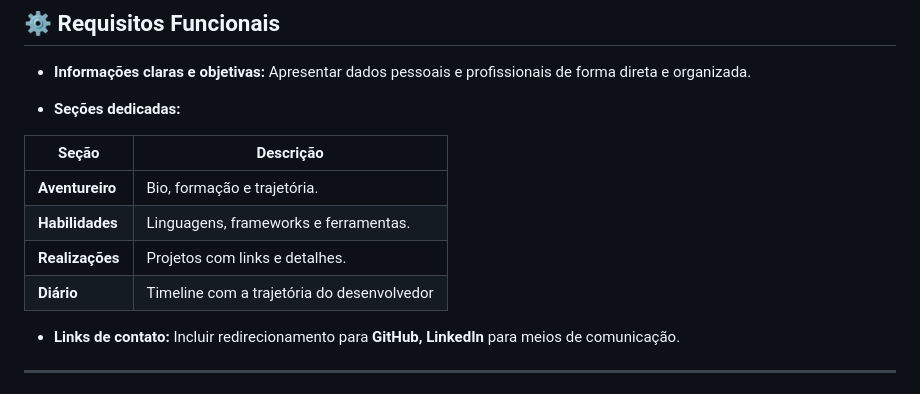
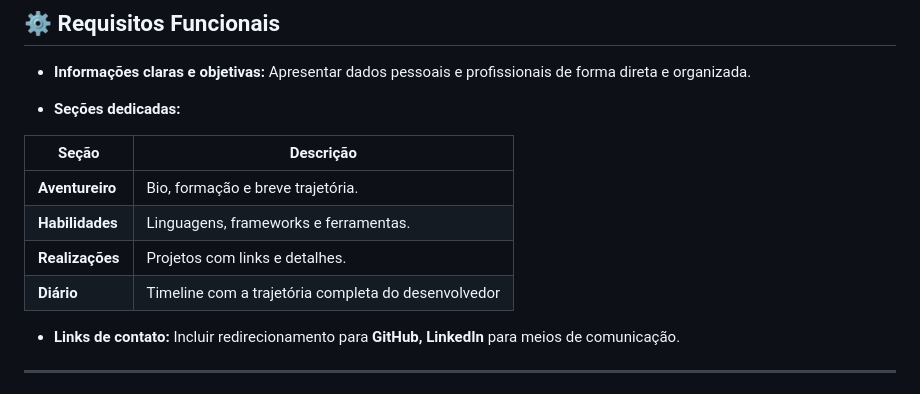
Before and after one commit to DevGabrielVictorCA/Knight-of-Code_Portfolio-Pessoal, a Markdown page: README.md, the part around the change. Drawn GitHub-style.

Commit message:
ajustes nas seções dedicadas no readme

```diff
--- a/README.md
+++ b/README.md
@@ -34,10 +34,10 @@ O website tem como principal finalidade:
 
 | Seção          | Descrição                                  |
 |----------------|-------------------------------------------|
-| **Aventureiro** | Bio, formação e trajetória.               |
+| **Aventureiro** | Bio, formação e breve trajetória.               |
 | **Habilidades** | Linguagens, frameworks e ferramentas.     |
 | **Realizações** | Projetos com links e detalhes.            |
-| **Diário**     | Timeline com a trajetória do desenvolvedor    |
+| **Diário**     | Timeline com a trajetória completa do desenvolvedor    |
 
 - **Links de contato:** Incluir redirecionamento para **GitHub, LinkedIn** para meios de comunicação.
 
```
